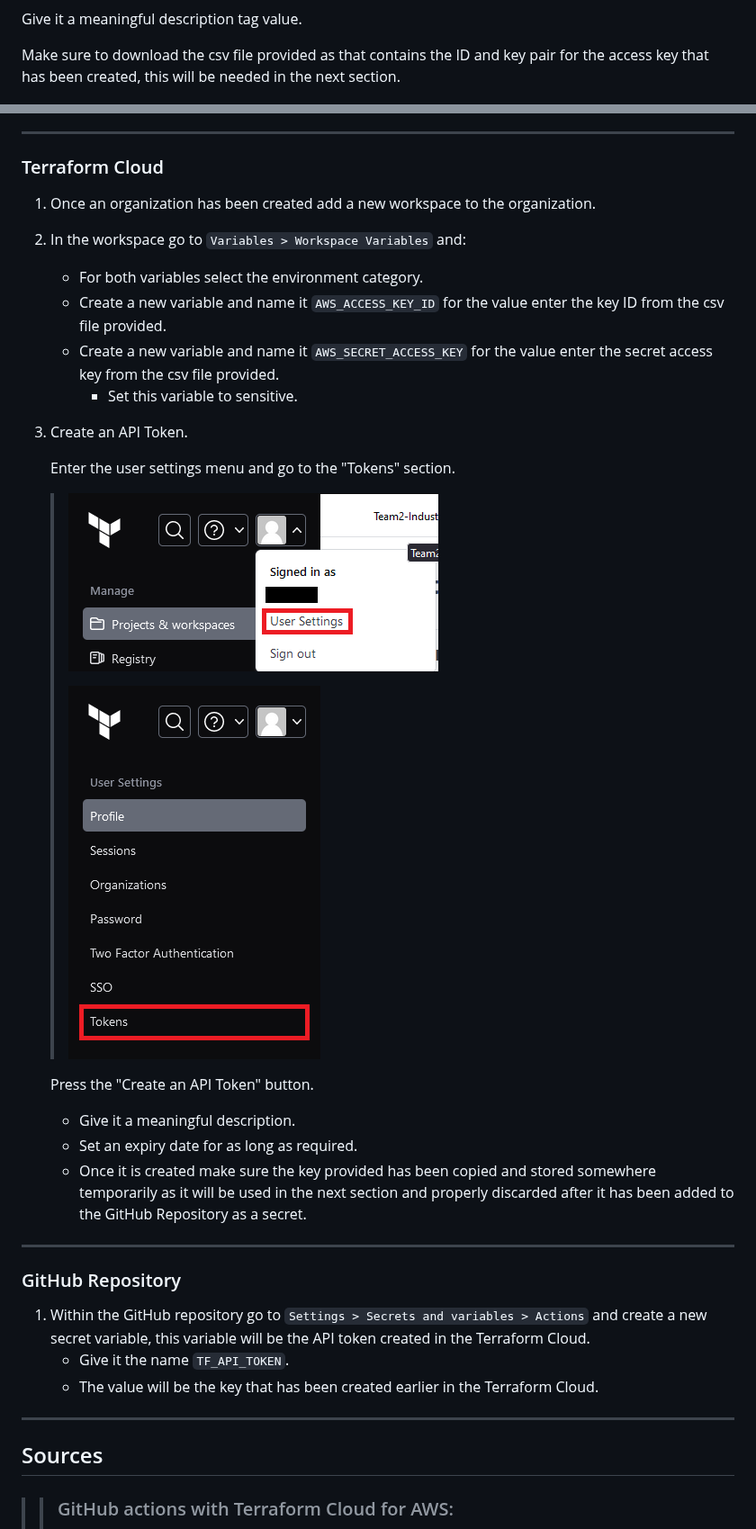
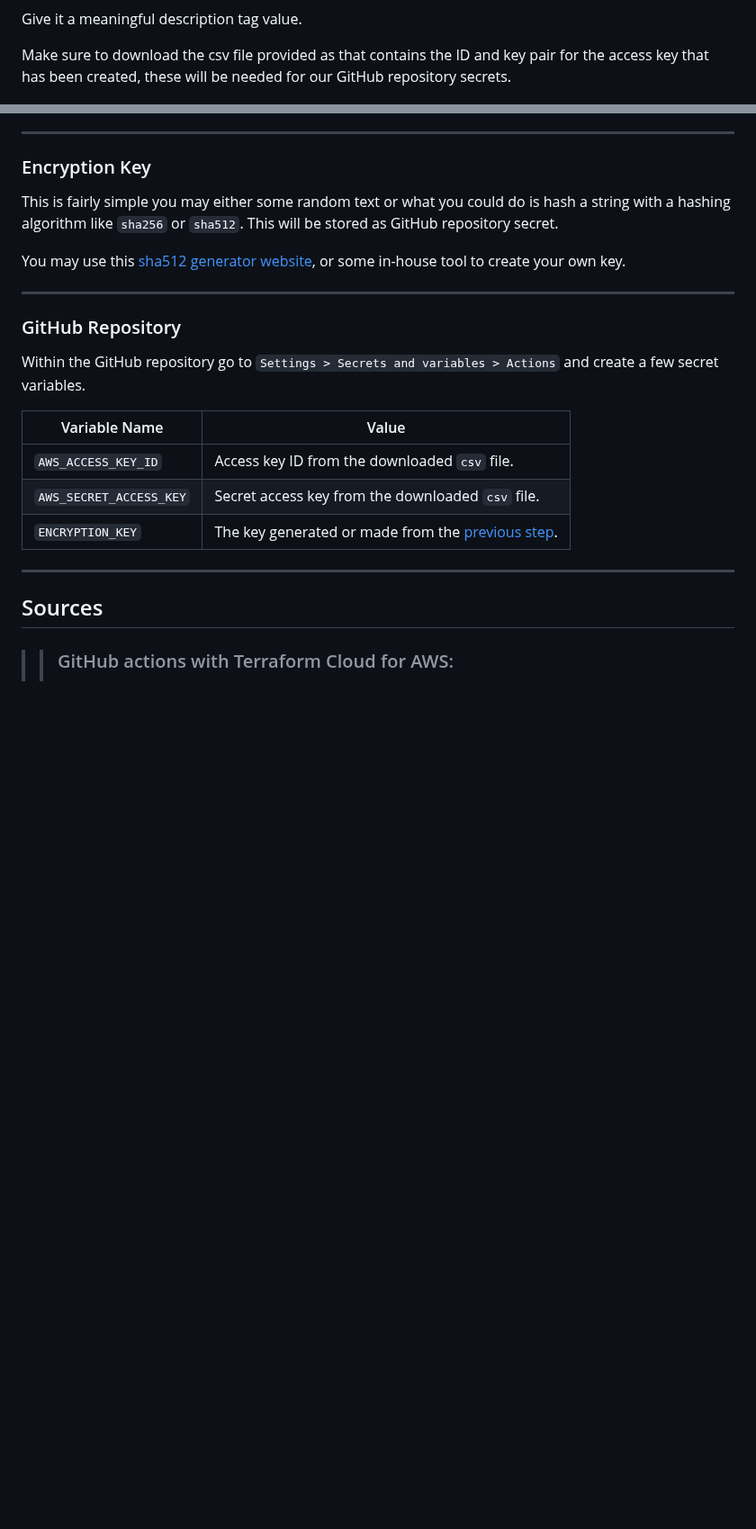
Before and after one commit to IndustrialTeam2/ContainerAccelerator, a Markdown page: README.md, 2 parts joined by grey strips. Shown at 90% size. Rendered like a GitHub page; blank space fills up the shorter version.

Commit message:
Updated manual steps

```diff
--- a/README.md
+++ b/README.md
@@ -42,36 +42,26 @@ Select the `Command Line Interface (CLI)` option.
 
 Give it a meaningful description tag value.
 
-Make sure to download the csv file provided as that contains the ID and key pair for the access key that has been created, this will be needed in the next section.
+Make sure to download the csv file provided as that contains the ID and key pair for the access key that has been created, these will be needed for our GitHub repository secrets.
 
 > ![Showing where to download the newly created access keys CSV file.](./res/images/access_keys_csv.png)
 > <br></br>
 -----------------------------------------------------------------------------
-### Terraform Cloud
-1. Once an organization has been created add a new workspace to the organization.
-2. In the workspace go to `Variables > Workspace Variables` and:
-    - For both variables select the environment category.
-    - Create a new variable and name it ``AWS_ACCESS_KEY_ID`` for the value enter the key ID from the csv file provided.
-    - Create a new variable and name it ``AWS_SECRET_ACCESS_KEY`` for the value enter the secret access key from the csv file provided.
-      - Set this variable to sensitive.
-3. Create an API Token.
+### Encryption Key
+This is fairly simple you may either some random text or what you could do is hash a string with a hashing algorithm like `sha256` or `sha512`. This will be stored as GitHub repository secret.
 
-   Enter the user settings menu and go to the "Tokens" section.
-   > ![Showing how to access 'User Settings'](./res/images/tfc_user_settings.png)
-   >
-   > ![Showing how to get to the Tokens section](./res/images/tokens_section.png)
+You may use this [sha512 generator website](https://sha512.online/), or some in-house tool to create your own key.
 
-   Press the "Create an API Token" button.
-    -  Give it a meaningful description.
-    -  Set an expiry date for as long as required.
-    -  Once it is created make sure the key provided has been copied and stored somewhere temporarily as it will be used in the next section and properly discarded after it has been added to the GitHub Repository as a secret.
+
 -----------------------------------------------------------------------------
 ### GitHub Repository
-1. Within the GitHub repository go to `Settings > Secrets and variables > Actions` and create a new secret variable, this variable will be the API token created in the Terraform Cloud.
-   - Give it the name `TF_API_TOKEN`.
-   - The value will be the key that has been created earlier in the Terraform Cloud.
+Within the GitHub repository go to `Settings > Secrets and variables > Actions` and create a few secret variables.
 
-
+| Variable Name | Value |
+| -------- | ------- |
+| `AWS_ACCESS_KEY_ID` | Access key ID from the downloaded `csv` file. |
+| `AWS_SECRET_ACCESS_KEY` | Secret access key from the downloaded `csv` file. |
+| `ENCRYPTION_KEY` | The key generated or made from the [previous step](#encryption-key). |
 -----------------------------------------------------------------------------
 
 ## Sources
```
